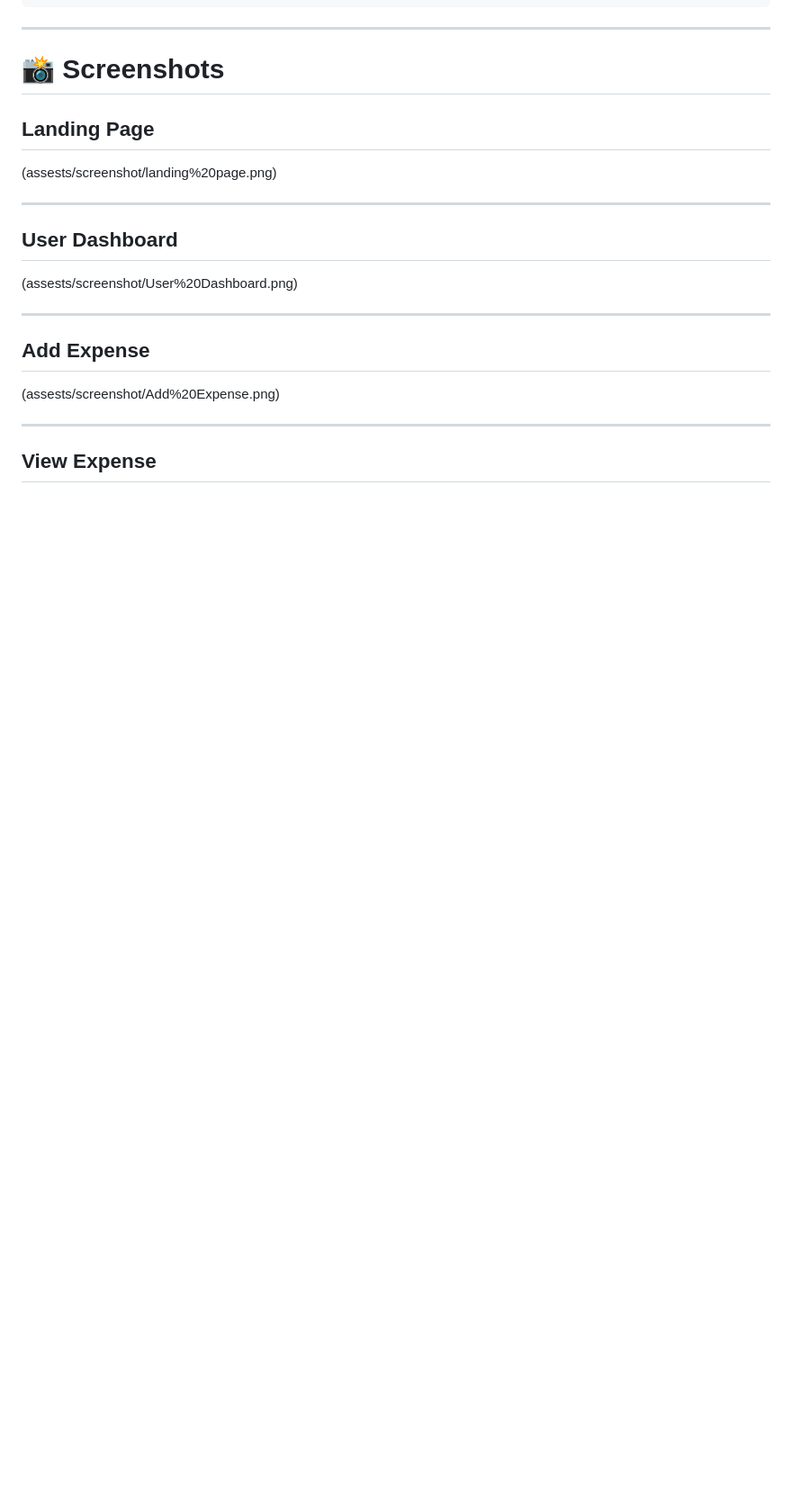
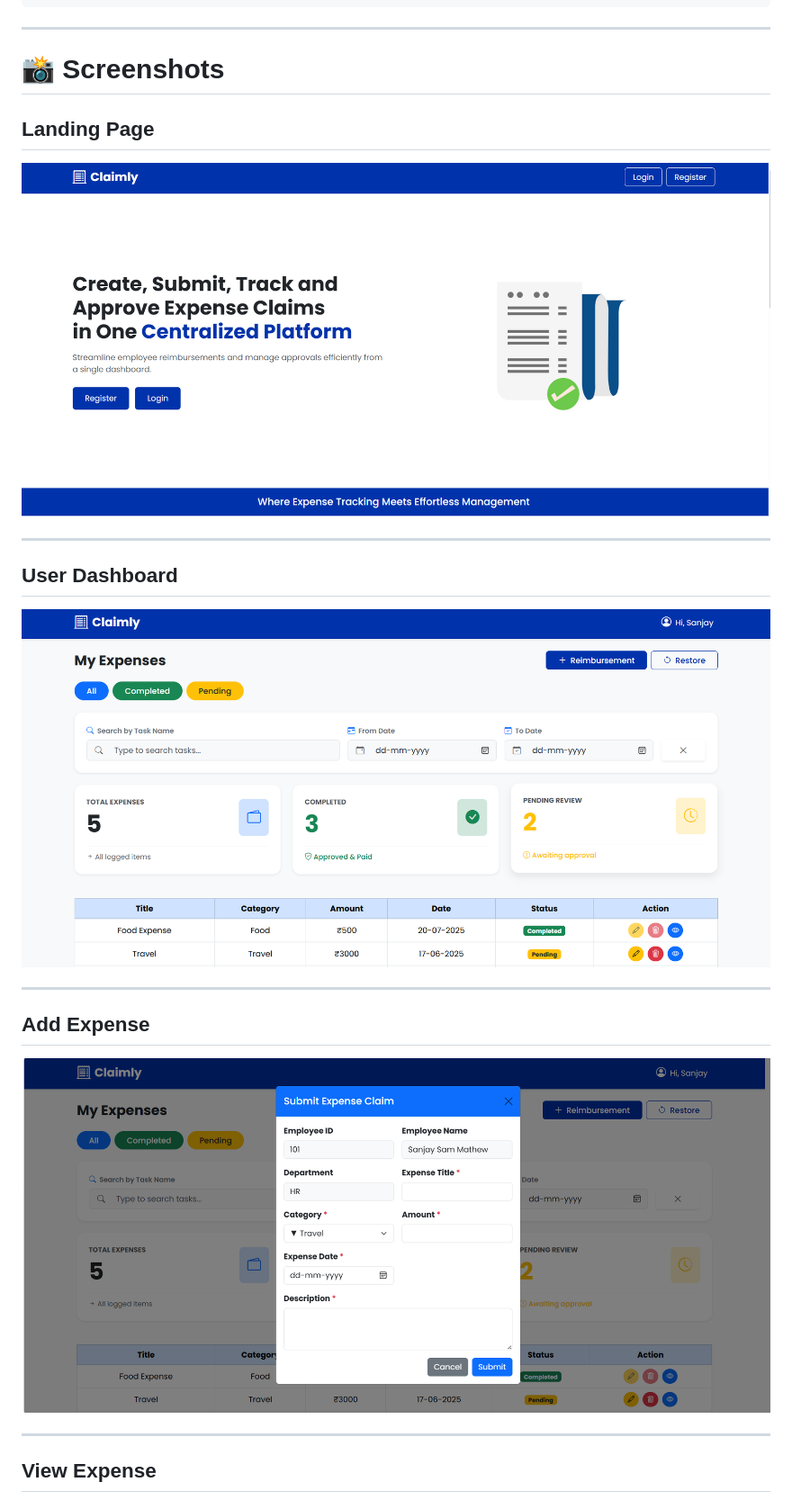
Before and after one commit to Sanjaysammathew/Expense-Management, a Markdown page: readme.md, the part around one of its changes. Shown at 90% size. GitHub-like rendering; blank space fills up the shorter version.

```diff
--- a/readme.md
+++ b/readme.md
@@ -122,19 +122,19 @@ Claimly/
 
 ## Landing Page
 
-(assests/screenshot/landing%20page.png)
+![Landing Page](assests/screenshot/landing%20page.png)
 
 ---
 
 ## User Dashboard
 
-(assests/screenshot/User%20Dashboard.png)
+![User Dashboard](assests/screenshot/User%20Dashboard.png)
 
 ---
 
 ## Add Expense
 
-(assests/screenshot/Add%20Expense.png)
+![Add Expense](assests/screenshot/Add%20Expense.png)
 
 ---
 
```
Also changed, not shown: other parts of readme.md (+3 -3 lines).
